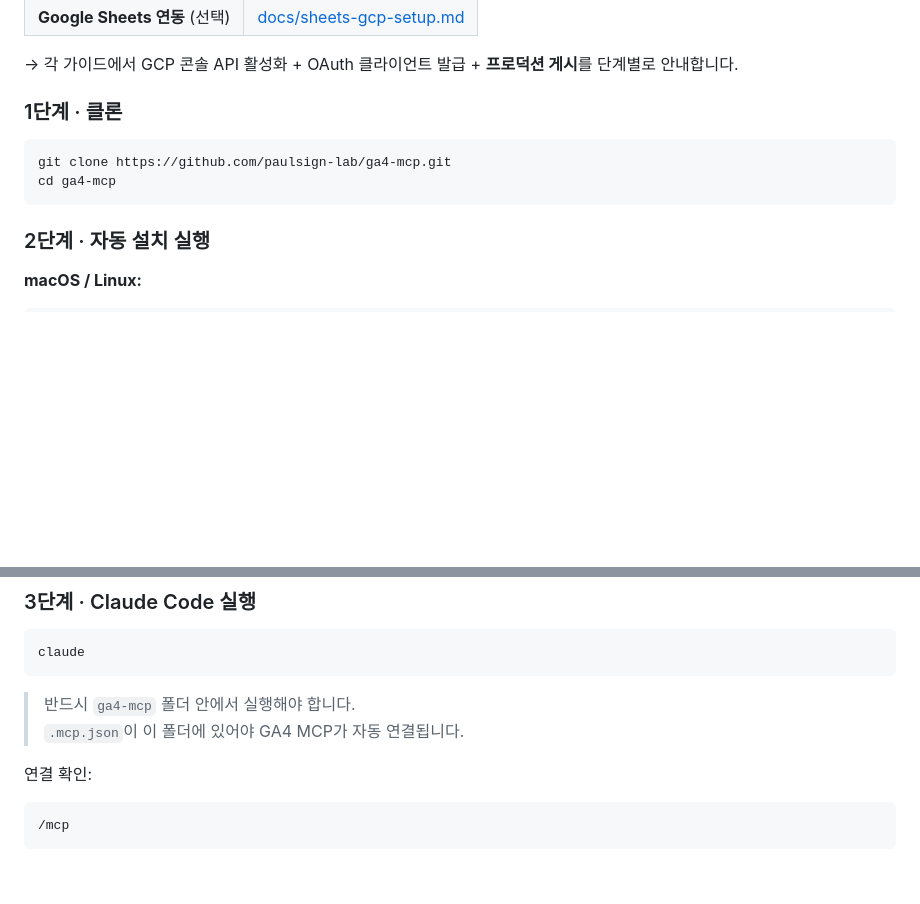
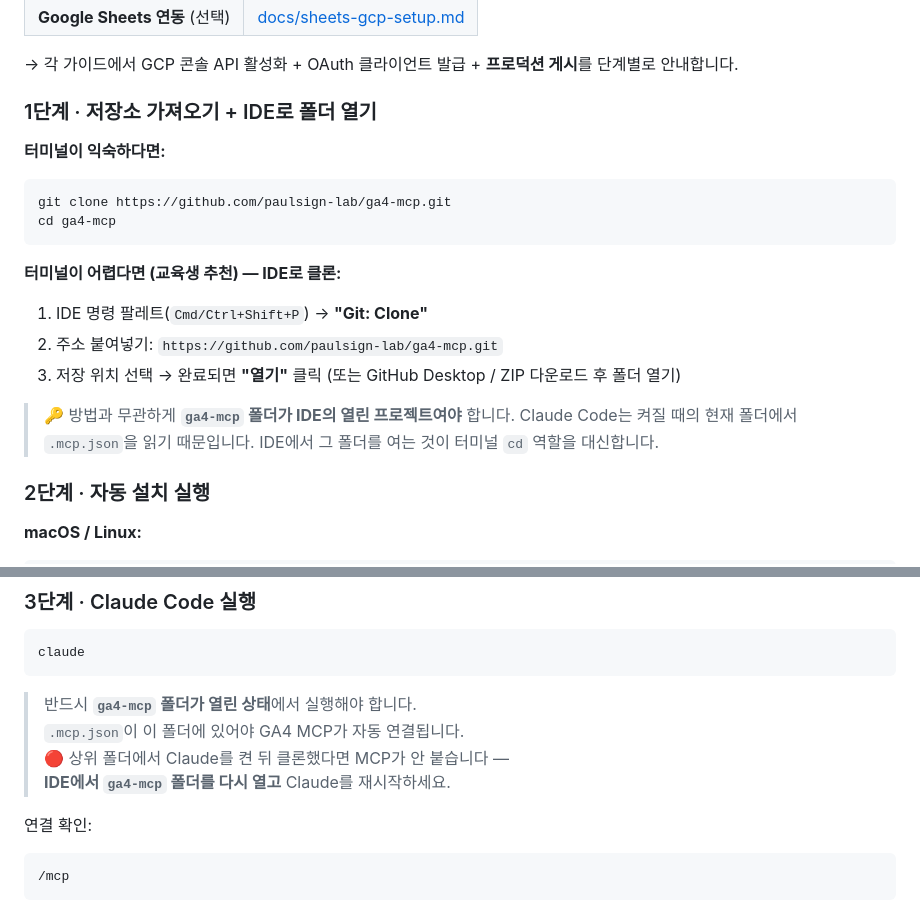
Before and after one commit to paulsign-lab/ga4-mcp, a Markdown page: README.md, 2 parts joined by grey strips. GitHub-like rendering; blank space fills up the shorter version.

````diff
--- a/README.md
+++ b/README.md
@@ -67,12 +67,22 @@
 
 → 각 가이드에서 GCP 콘솔 API 활성화 + OAuth 클라이언트 발급 + **프로덕션 게시**를 단계별로 안내합니다.
 
-### 1단계 · 클론
+### 1단계 · 저장소 가져오기 + IDE로 **폴더 열기**
 
+**터미널이 익숙하다면:**
 ```bash
 git clone https://github.com/paulsign-lab/ga4-mcp.git
 cd ga4-mcp
 ```
+
+**터미널이 어렵다면 (교육생 추천) — IDE로 클론:**
+1. IDE 명령 팔레트(`Cmd/Ctrl+Shift+P`) → **"Git: Clone"**
+2. 주소 붙여넣기: `https://github.com/paulsign-lab/ga4-mcp.git`
+3. 저장 위치 선택 → 완료되면 **"열기"** 클릭 (또는 GitHub Desktop / ZIP 다운로드 후 폴더 열기)
+
+> 🔑 방법과 무관하게 **`ga4-mcp` 폴더가 IDE의 열린 프로젝트여야** 합니다.
+> Claude Code는 켜질 때의 현재 폴더에서 `.mcp.json`을 읽기 때문입니다.
+> IDE에서 그 폴더를 여는 것이 터미널 `cd` 역할을 대신합니다.
 
 ### 2단계 · 자동 설치 실행
 
@@ -101,8 +111,10 @@ Set-ExecutionPolicy -Scope Process -ExecutionPolicy Bypass
 claude
 ```
 
-> 반드시 `ga4-mcp` 폴더 안에서 실행해야 합니다.
+> 반드시 **`ga4-mcp` 폴더가 열린 상태**에서 실행해야 합니다.
 > `.mcp.json`이 이 폴더에 있어야 GA4 MCP가 자동 연결됩니다.
+> 🔴 상위 폴더에서 Claude를 켠 뒤 클론했다면 MCP가 안 붙습니다 —
+> **IDE에서 `ga4-mcp` 폴더를 다시 열고** Claude를 재시작하세요.
 
 연결 확인:
 
````
Also changed, not shown: docs/install-onboarding.md (+28 -7 lines).
